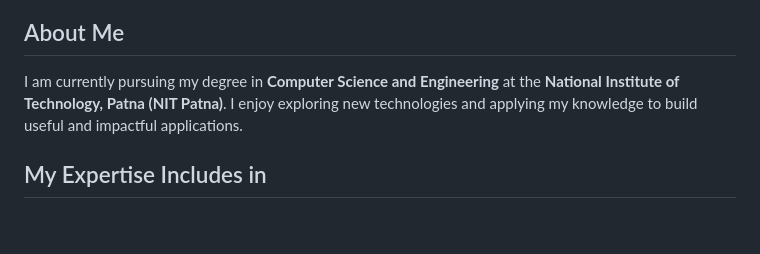
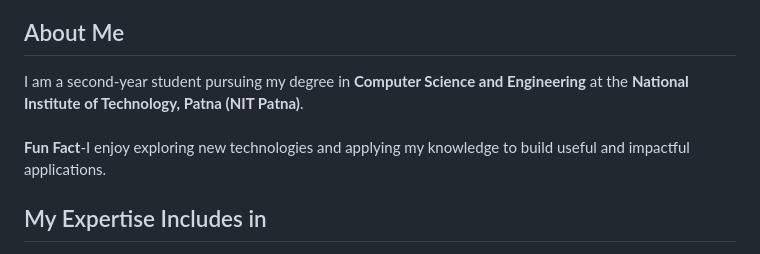
Before and after one commit to AashishKumarSingh1/AashishKumarSingh1, a Markdown page: README.md, the part around the change. Drawn GitHub-style; blank space fills up the shorter version.

```diff
--- a/README.md
+++ b/README.md
@@ -6,7 +6,9 @@ I'm a passionate developer & AI enthusiast with expertise in Full-Stack Web Deve
 
 ## About Me
 
-I am currently pursuing my degree in **Computer Science and Engineering** at the **National Institute of Technology, Patna (NIT Patna)**. I enjoy exploring new technologies and applying my knowledge to build useful and impactful applications.
+I am a second-year student pursuing my degree in **Computer Science and Engineering** at the **National Institute of Technology, Patna (NIT Patna)**.
+<br /><br />
+**Fun Fact**-I enjoy exploring new technologies and applying my knowledge to build useful and impactful applications.
 
 ## My Expertise Includes in
 <p align="">
```
